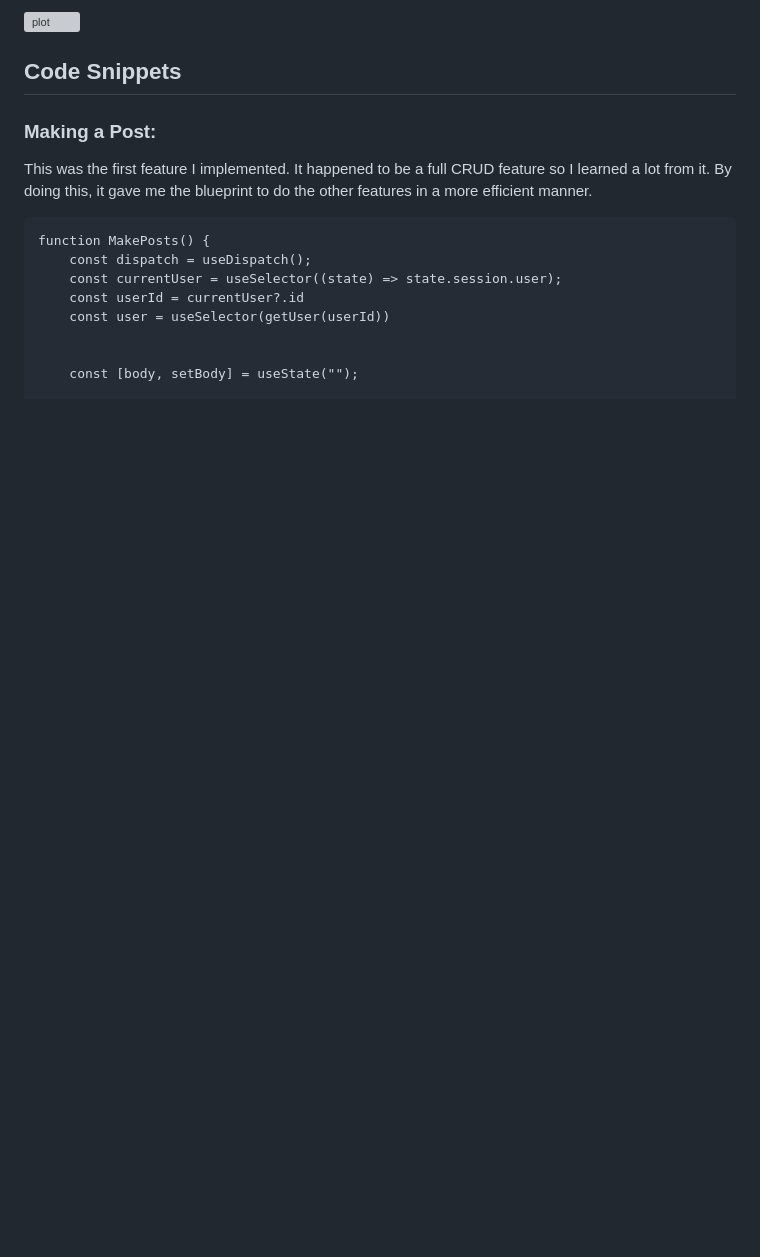
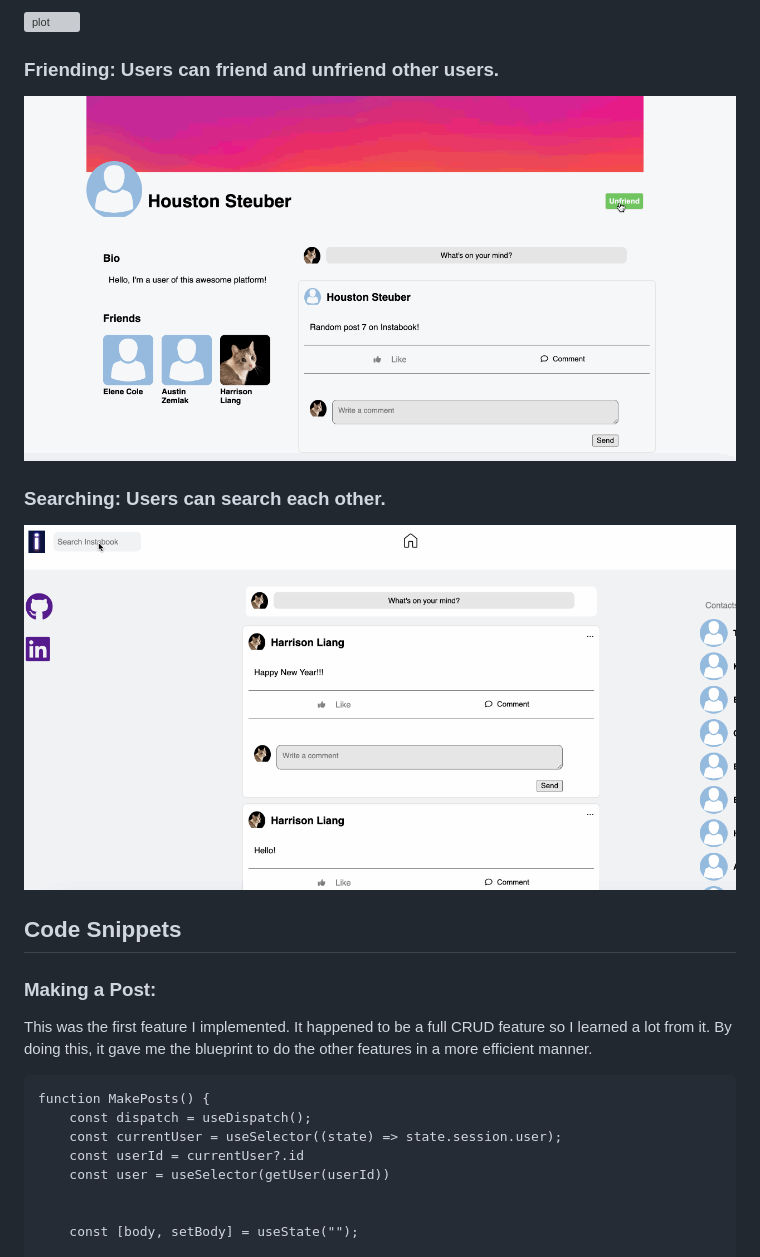
Before and after one commit to harrisonlhl123/facebook-clone, a Markdown page: README.md, the part around the change printed below. Drawn GitHub-style; pictures changed too: demo-gifs/Friending.gif (added), demo-gifs/Searching.gif (added); blank space fills up the shorter version; grey boxes are pictures that could not be loaded.

```diff
--- a/README.md
+++ b/README.md
@@ -24,5 +24,13 @@ This project uses React, Redux, Ruby on Rails, AWS S3, and PostgresSQL. It is ho
 
-![plot](./demo-gifs/commenting.gif)
+![plot](./demo-gifs/Commenting.gif)
+
+### Friending: Users can friend and unfriend other users.
+
+![plot](./demo-gifs/Friending.gif)
+
+### Searching: Users can search each other.
+
+![plot](./demo-gifs/Searching.gif)
 
 ## Code Snippets
 
```
Also changed, not shown: other parts of README.md (+3 -9 lines), demo-gifs/logging-in.gif, demo-gifs/posting.gif, demo-gifs/signing-up.gif, 1 other file.
